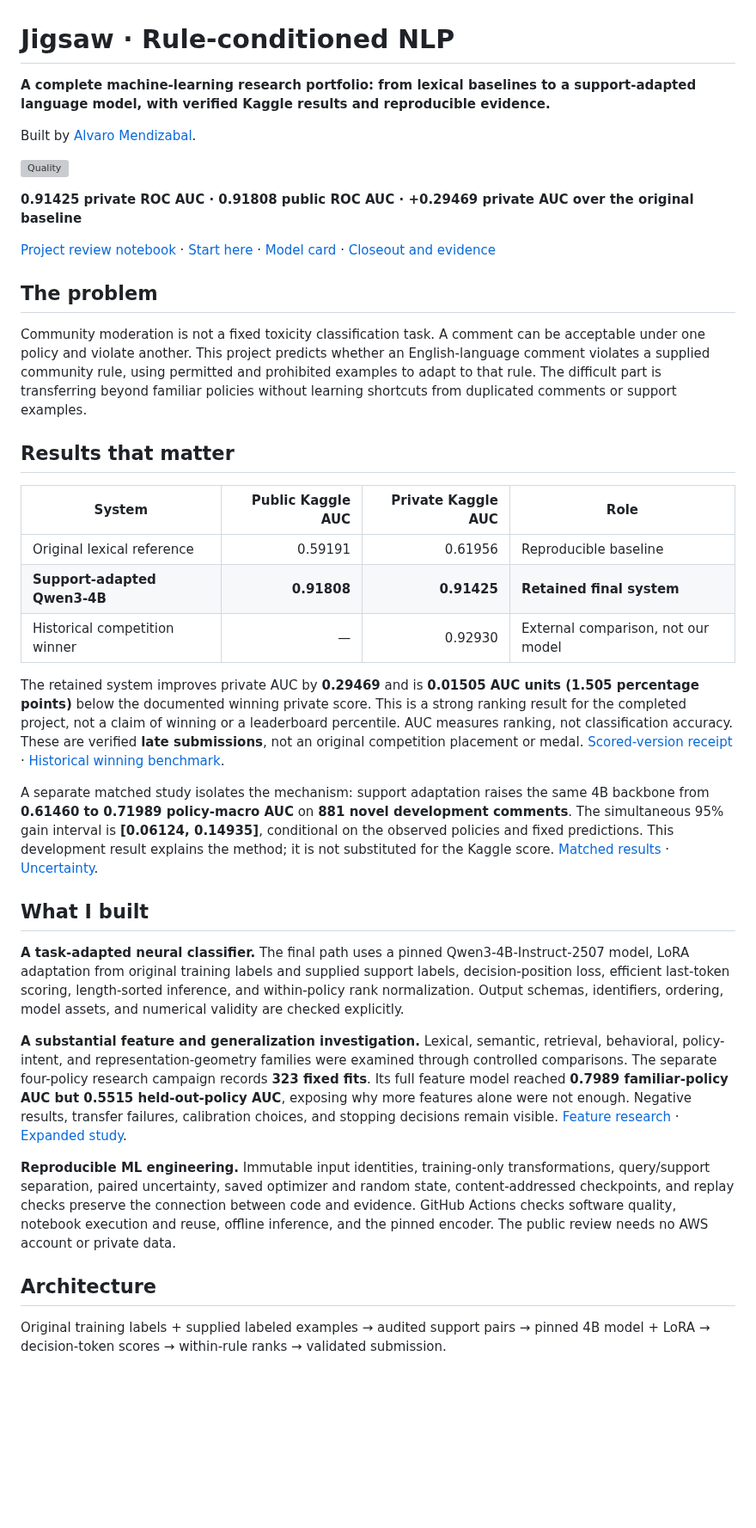
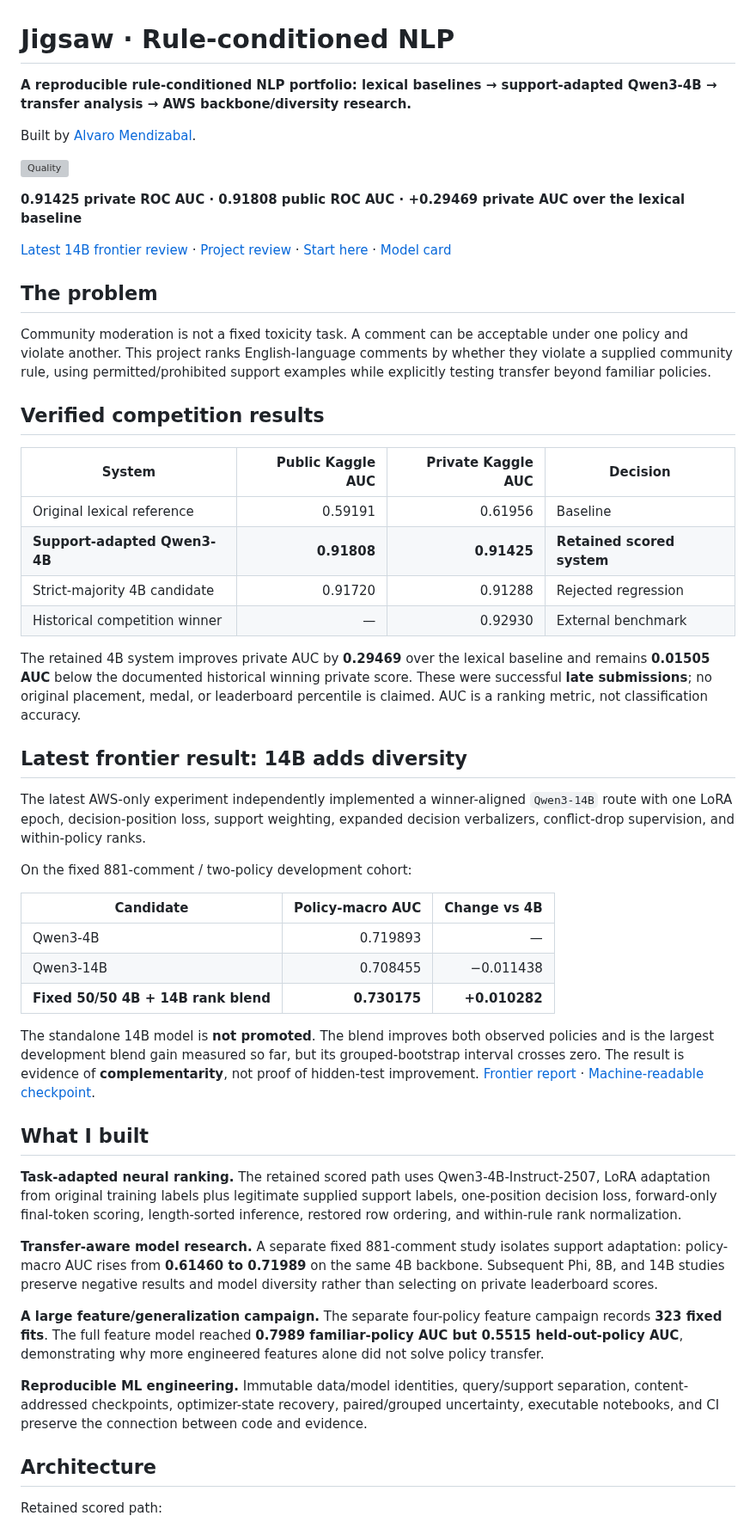
Before and after one commit to alvaromendizabal/jigsaw-rule-classifier, a Markdown page: README.md, the part around one of its changes. Shown at 86% size. GitHub-like rendering; blank space fills up the shorter version; grey boxes are pictures that could not be loaded.

Commit message:
Refresh README with 14B frontier evidence

```diff
--- a/README.md
+++ b/README.md
@@ -1,40 +1,55 @@
 # Jigsaw · Rule-conditioned NLP
 
-**A complete machine-learning research portfolio: from lexical baselines to a support-adapted language model, with verified Kaggle results and reproducible evidence.**
+**A reproducible rule-conditioned NLP portfolio: lexical baselines → support-adapted Qwen3-4B → transfer analysis → AWS backbone/diversity research.**
 
 Built by [Alvaro Mendizabal](https://github.com/alvaromendizabal).
 
 [![Quality](https://github.com/alvaromendizabal/jigsaw-rule-classifier/actions/workflows/quality.yml/badge.svg)](https://github.com/alvaromendizabal/jigsaw-rule-classifier/actions/workflows/quality.yml)
 
-**0.91425 private ROC AUC · 0.91808 public ROC AUC · +0.29469 private AUC over the original baseline**
+**0.91425 private ROC AUC · 0.91808 public ROC AUC · +0.29469 private AUC over the lexical baseline**
 
-[Project review notebook](notebooks/27_latest_system_checkpoint.ipynb) · [Start here](START_HERE.md) · [Model card](MODEL_CARD.md) · [Closeout and evidence](docs/PROJECT_CLOSEOUT.md)
+[Latest 14B frontier review](notebooks/28_qwen14b_frontier_review.ipynb) · [Project review](notebooks/27_latest_system_checkpoint.ipynb) · [Start here](START_HERE.md) · [Model card](MODEL_CARD.md)
 
 ## The problem
 
-Community moderation is not a fixed toxicity classification task. A comment can be acceptable under one policy and violate another. This project predicts whether an English-language comment violates a supplied community rule, using permitted and prohibited examples to adapt to that rule. The difficult part is transferring beyond familiar policies without learning shortcuts from duplicated comments or support examples.
+Community moderation is not a fixed toxicity task. A comment can be acceptable under one policy and violate another. This project ranks English-language comments by whether they violate a supplied community rule, using permitted/prohibited support examples while explicitly testing transfer beyond familiar policies.
 
-## Results that matter
+## Verified competition results
 
-| System | Public Kaggle AUC | Private Kaggle AUC | Role |
+| System | Public Kaggle AUC | Private Kaggle AUC | Decision |
 | --- | ---: | ---: | --- |
-| Original lexical reference | 0.59191 | 0.61956 | Reproducible baseline |
-| **Support-adapted Qwen3-4B** | **0.91808** | **0.91425** | **Retained final system** |
-| Historical competition winner | — | 0.92930 | External comparison, not our model |
+| Original lexical reference | 0.59191 | 0.61956 | Baseline |
+| **Support-adapted Qwen3-4B** | **0.91808** | **0.91425** | **Retained scored system** |
+| Strict-majority 4B candidate | 0.91720 | 0.91288 | Rejected regression |
+| Historical competition winner | — | 0.92930 | External benchmark |
 
-The retained system improves private AUC by **0.29469** and is **0.01505 AUC units (1.505 percentage points)** below the documented winning private score. This is a strong ranking result for the completed project, not a claim of winning or a leaderboard percentile. AUC measures ranking, not classification accuracy. These are verified **late submissions**, not an original competition placement or medal. [Scored-version receipt](reports/checkpoints/kaggle_adaptation.json) · [Historical winning benchmark](configs/top_solution_integration.json).
+The retained 4B system improves private AUC by **0.29469** over the lexical baseline and remains **0.01505 AUC** below the documented historical winning private score. These were successful **late submissions**; no original placement, medal, or leaderboard percentile is claimed. AUC is a ranking metric, not classification accuracy.
 
-A separate matched study isolates the mechanism: support adaptation raises the same 4B backbone from **0.61460 to 0.71989 policy-macro AUC** on **881 novel development comments**. The simultaneous 95% gain interval is **[0.06124, 0.14935]**, conditional on the observed policies and fixed predictions. This development result explains the method; it is not substituted for the Kaggle score. [Matched results](reports/support_adaptation/results.json) · [Uncertainty](reports/support_adaptation/uncertainty.json).
+## Latest frontier result: 14B adds diversity
+
+The latest AWS-only experiment independently implemented a winner-aligned `Qwen3-14B` route with one LoRA epoch, decision-position loss, support weighting, expanded decision verbalizers, conflict-drop supervision, and within-policy ranks.
+
+On the fixed 881-comment / two-policy development cohort:
+
+| Candidate | Policy-macro AUC | Change vs 4B |
+| --- | ---: | ---: |
+| Qwen3-4B | 0.719893 | — |
+| Qwen3-14B | 0.708455 | −0.011438 |
+| **Fixed 50/50 4B + 14B rank blend** | **0.730175** | **+0.010282** |
+
+The standalone 14B model is **not promoted**. The blend improves both observed policies and is the largest development blend gain measured so far, but its grouped-bootstrap interval crosses zero. The result is evidence of **complementarity**, not proof of hidden-test improvement. [Frontier report](docs/QWEN14B_FRONTIER.md) · [Machine-readable checkpoint](reports/checkpoints/qwen14b_frontier.json).
 
 ## What I built
 
-**A task-adapted neural classifier.** The final path uses a pinned Qwen3-4B-Instruct-2507 model, LoRA adaptation from original training labels and supplied support labels, decision-position loss, efficient last-token scoring, length-sorted inference, and within-policy rank normalization. Output schemas, identifiers, ordering, model assets, and numerical validity are checked explicitly.
+**Task-adapted neural ranking.** The retained scored path uses Qwen3-4B-Instruct-2507, LoRA adaptation from original training labels plus legitimate supplied support labels, one-position decision loss, forward-only final-token scoring, length-sorted inference, restored row ordering, and within-rule rank normalization.
 
-**A substantial feature and generalization investigation.** Lexical, semantic, retrieval, behavioral, policy-intent, and representation-geometry families were examined through controlled comparisons. The separate four-policy research campaign records **323 fixed fits**. Its full feature model reached **0.7989 familiar-policy AUC but 0.5515 held-out-policy AUC**, exposing why more features alone were not enough. Negative results, transfer failures, calibration choices, and stopping decisions remain visible. [Feature research](notebooks/02_baseline_and_review.ipynb) · [Expanded study](docs/EXPANDED_STUDY.md).
+**Transfer-aware model research.** A separate fixed 881-comment study isolates support adaptation: policy-macro AUC rises from **0.61460 to 0.71989** on the same 4B backbone. Subsequent Phi, 8B, and 14B studies preserve negative results and model diversity rather than selecting on private leaderboard scores.
 
-**Reproducible ML engineering.** Immutable input identities, training-only transformations, query/support separation, paired uncertainty, saved optimizer and random state, content-addressed checkpoints, and replay checks preserve the connection between code and evidence. GitHub Actions checks software quality, notebook execution and reuse, offline inference, and the pinned encoder. The public review needs no AWS account or private data.
+**A large feature/generalization campaign.** The separate four-policy feature campaign records **323 fixed fits**. The full feature model reached **0.7989 familiar-policy AUC but 0.5515 held-out-policy AUC**, demonstrating why more engineered features alone did not solve policy transfer.
+
+**Reproducible ML engineering.** Immutable data/model identities, query/support separation, content-addressed checkpoints, optimizer-state recovery, paired/grouped uncertainty, executable notebooks, and CI preserve the connection between code and evidence.
 
 ## Architecture
 
-Original training labels + supplied labeled examples → audited support pairs → pinned 4B model + LoRA → decision-token scores → within-rule ranks → validated submission.
+Retained scored path:
 
```
Also changed, not shown: other parts of README.md (+21 -13 lines).
